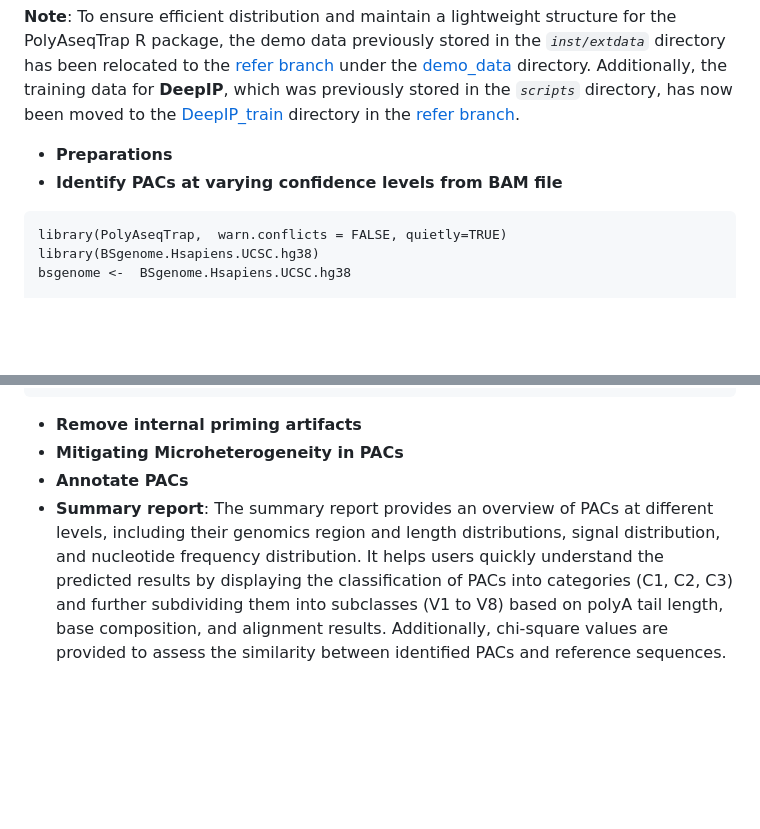
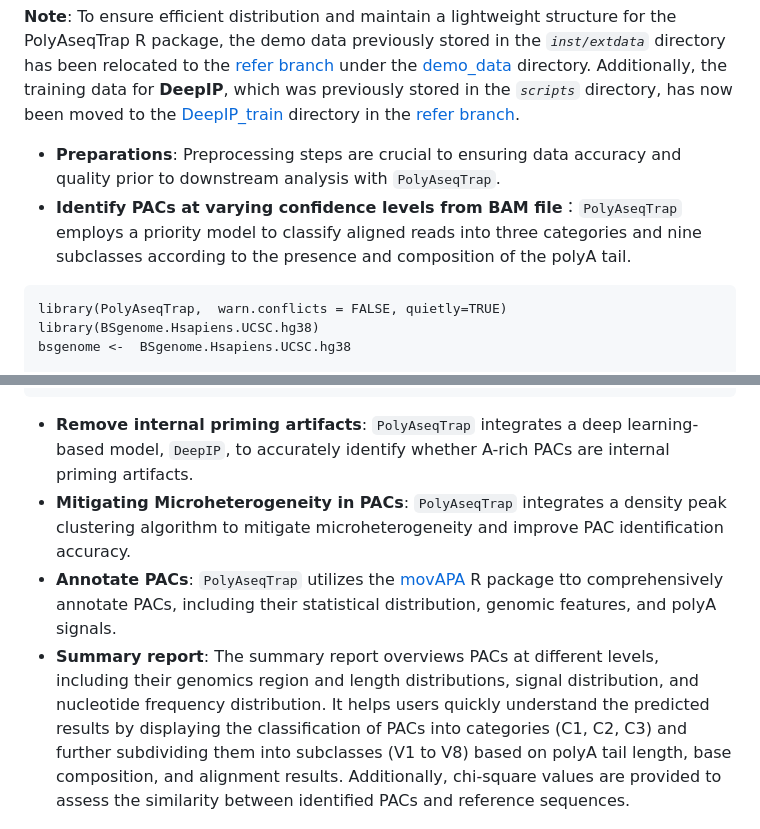
Before and after one commit to BMILAB/PolyAseqTrap, a Markdown page: README.md, 2 parts joined by grey strips. GitHub-like rendering; blank space fills up the shorter version.

````diff
--- a/README.md
+++ b/README.md
@@ -58,8 +58,8 @@ We evaluated PolyAseqTrap against existing 3' sequencing pipelines using data fr
 The demo includes the following, please refer to the vignette ([PDF](https://github.com/BMILAB/PolyAseqTrap/blob/main/doc/PolyAseqTrap_tutorial.pdf), [HTML](https://bmilab.github.io/PolyAseqTrap/doc/PolyAseqTrap_tutorial.html)) for full details.
 
 **Note**: To ensure efficient distribution and maintain a lightweight structure for the PolyAseqTrap R package, the demo data previously stored in the *`inst/extdata`* directory has been relocated to the [refer branch](https://github.com/BMILAB/PolyAseqTrap/tree/refer) under the [demo_data](https://github.com/BMILAB/PolyAseqTrap/tree/refer/demo_data) directory. Additionally, the training data for **DeepIP**, which was previously stored in the *`scripts`* directory, has now been moved to the [DeepIP_train](https://github.com/BMILAB/PolyAseqTrap/tree/refer/DeepIP_train) directory in the [refer branch](https://github.com/BMILAB/PolyAseqTrap/tree/refer).
-* **Preparations**
-* **Identify PACs at varying confidence levels from BAM file**
+* **Preparations**: Preprocessing steps are crucial to ensuring data accuracy and quality prior to downstream analysis with `PolyAseqTrap`.
+* **Identify PACs at varying confidence levels from BAM file**：`PolyAseqTrap` employs a priority model to classify aligned reads into three categories and nine subclasses according to the presence and composition of the polyA tail.
 
 ```
 library(PolyAseqTrap,  warn.conflicts = FALSE, quietly=TRUE)
@@ -95,10 +95,10 @@ head(pa.hg.result)
 ```
 
 
-* **Remove internal priming artifacts**
-* **Mitigating Microheterogeneity in PACs**
-* **Annotate PACs**
-* **Summary report**: The summary report provides an overview of PACs at different levels, including their genomics region and length distributions, signal distribution, and nucleotide frequency distribution. It helps users quickly understand the predicted results by displaying the classification of PACs into categories (C1, C2, C3) and further subdividing them into subclasses (V1 to V8) based on polyA tail length, base composition, and alignment results. Additionally, chi-square values are provided to assess the similarity between identified PACs and reference sequences.
+* **Remove internal priming artifacts**: `PolyAseqTrap` integrates a deep learning-based model, `DeepIP`, to accurately identify whether A-rich PACs are internal priming artifacts.
+* **Mitigating Microheterogeneity in PACs**: `PolyAseqTrap` integrates a density peak clustering algorithm to mitigate microheterogeneity and improve PAC identification accuracy.
+* **Annotate PACs**: `PolyAseqTrap` utilizes the [movAPA](https://github.com/BMILAB/movAPA) R package tto comprehensively annotate PACs, including their statistical distribution, genomic features, and polyA signals.
+* **Summary report**: The summary report overviews PACs at different levels, including their genomics region and length distributions, signal distribution, and nucleotide frequency distribution. It helps users quickly understand the predicted results by displaying the classification of PACs into categories (C1, C2, C3) and further subdividing them into subclasses (V1 to V8) based on polyA tail length, base composition, and alignment results. Additionally, chi-square values are provided to assess the similarity between identified PACs and reference sequences.
 
 <img src="https://github.com/BMILAB/PolyAseqTrap/blob/main/img/features.png" alt="features" style="width:60%;"/>
 
````
